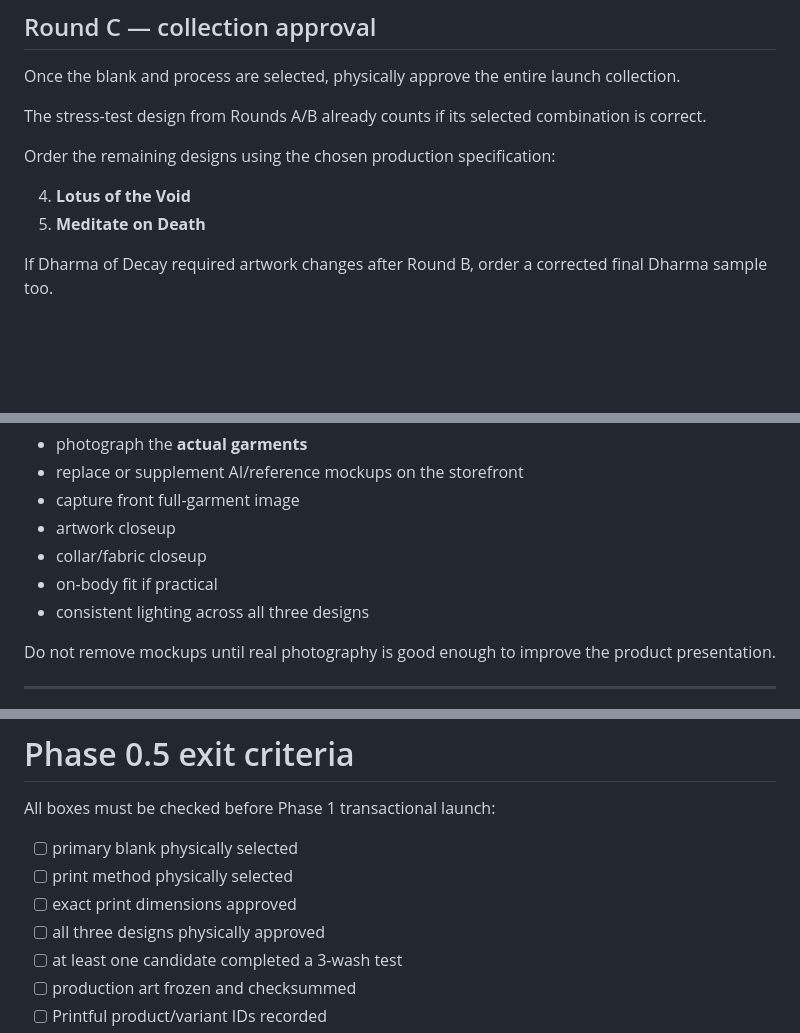
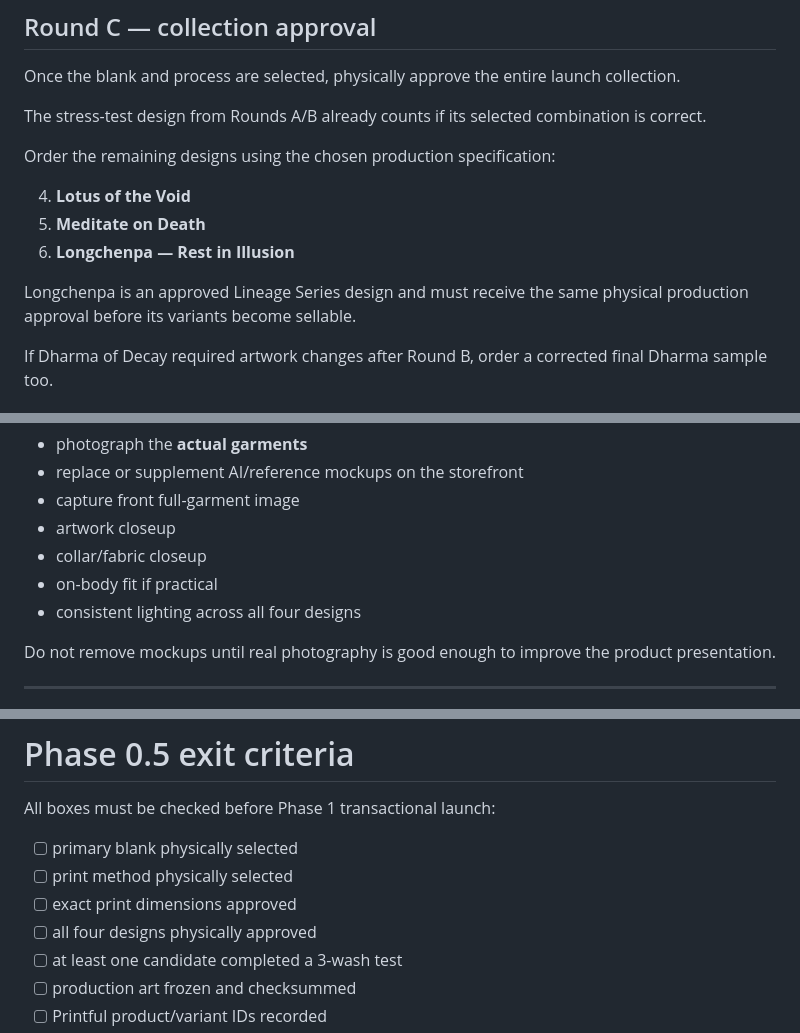
Before and after one commit to lightning-goats/black_metal_buddha, a Markdown page: docs/16_PHASE0_5_SAMPLE_VALIDATION.md, 3 parts joined by grey strips. Drawn GitHub-style; blank space fills up the shorter version.

Commit message:
Add Longchenpa to physical validation gate

```diff
--- a/docs/16_PHASE0_5_SAMPLE_VALIDATION.md
+++ b/docs/16_PHASE0_5_SAMPLE_VALIDATION.md
@@ -186,6 +186,9 @@ Order the remaining designs using the chosen production specification:
 
 4. **Lotus of the Void**
 5. **Meditate on Death**
+6. **Longchenpa — Rest in Illusion**
+
+Longchenpa is an approved Lineage Series design and must receive the same physical production approval before its variants become sellable.
 
 If Dharma of Decay required artwork changes after Round B, order a corrected final Dharma sample too.
 
@@ -243,7 +246,7 @@ After the production combination is approved:
 - artwork closeup
 - collar/fabric closeup
 - on-body fit if practical
-- consistent lighting across all three designs
+- consistent lighting across all four designs
 
 Do not remove mockups until real photography is good enough to improve the product presentation.
 
@@ -282,7 +285,7 @@ All boxes must be checked before Phase 1 transactional launch:
 - [ ] primary blank physically selected
 - [ ] print method physically selected
 - [ ] exact print dimensions approved
-- [ ] all three designs physically approved
+- [ ] all four designs physically approved
 - [ ] at least one candidate completed a 3-wash test
 - [ ] production art frozen and checksummed
 - [ ] Printful product/variant IDs recorded
```
